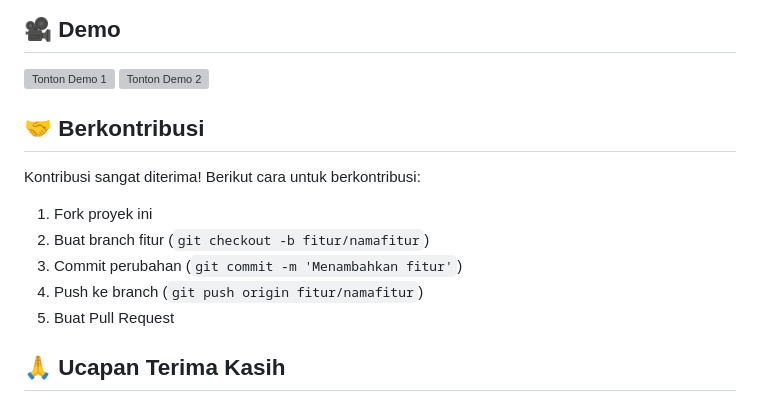
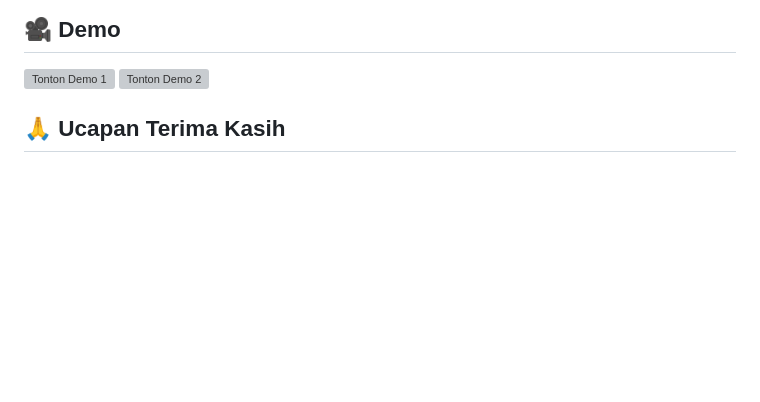
Before and after one commit to han5474ni/Tugas_besar_MultiMedia, a Markdown page: README.md, the part around the change. GitHub-like rendering; blank space fills up the shorter version; grey boxes are pictures that could not be loaded.

```diff
--- a/README.md
+++ b/README.md
@@ -139,17 +139,6 @@ SuperPower/
 [![Tonton Demo 1](https://img.youtube.com/vi/OW3rP_mNTUo/0.jpg)](https://youtu.be/OW3rP_mNTUo)
 [![Tonton Demo 2](https://img.youtube.com/vi/MoOCuSg1Aos/0.jpg)](https://youtu.be/MoOCuSg1Aos?si=25CbY0WtLoxxRG-c)
 
-
-## 🤝 Berkontribusi
-
-Kontribusi sangat diterima! Berikut cara untuk berkontribusi:
-
-1. Fork proyek ini
-2. Buat branch fitur (`git checkout -b fitur/namafitur`)
-3. Commit perubahan (`git commit -m 'Menambahkan fitur'`)
-4. Push ke branch (`git push origin fitur/namafitur`)
-5. Buat Pull Request
-
 ## 🙏 Ucapan Terima Kasih
 
 - Dosen pengampu: Martin Clinton Tosima Manullang, S.T., M.T.
```
